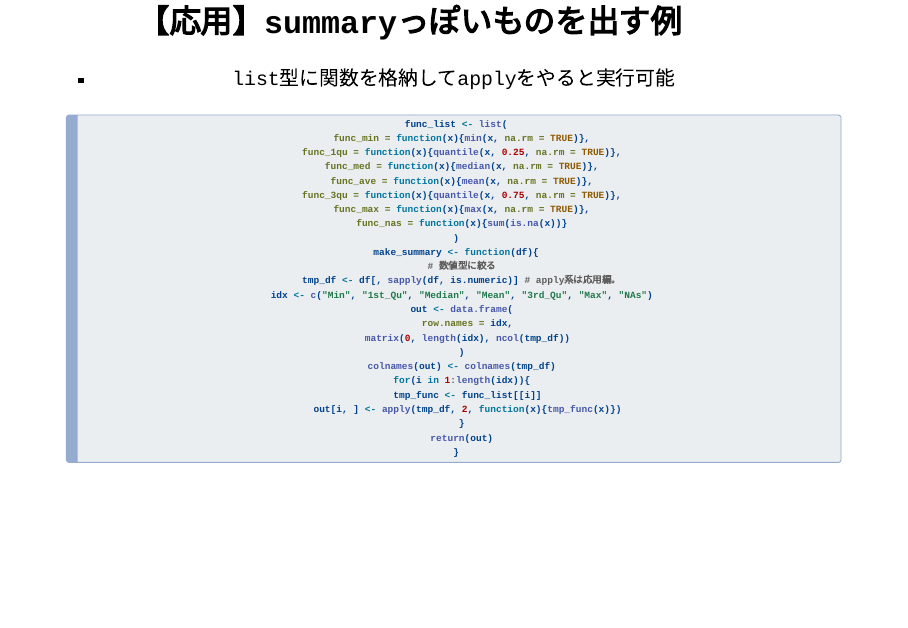
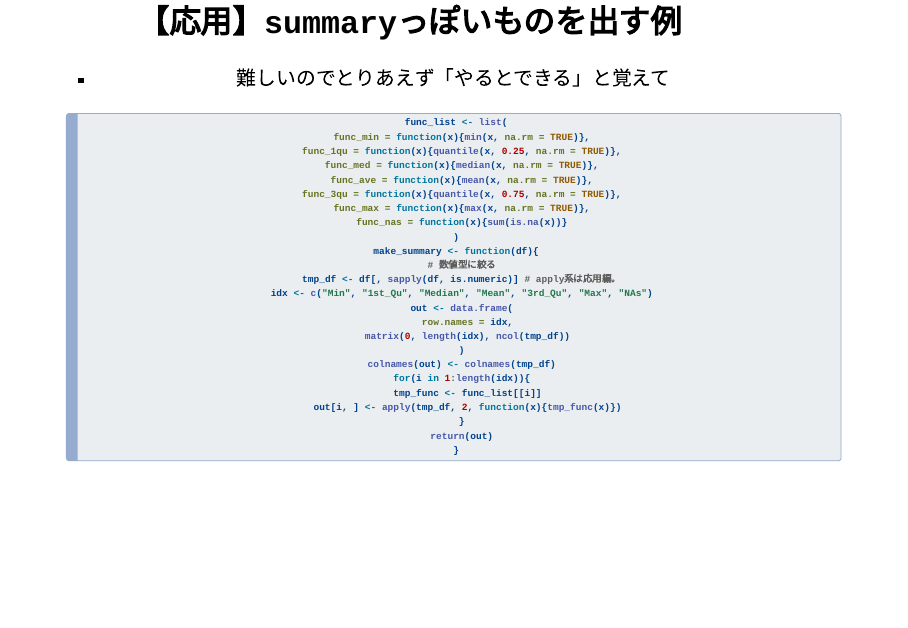
Before and after one commit to 8-u8/TokyoR, a Quarto document (20230422/Base_for_BeginneRs/slide.qmd): page 26 of 32. Rendered offline with R 4.5, knitr and Pandoc in place of Quarto, with nearby package versions; drawn as Slidy slides in place of the format the file asks for; some code elsewhere in the file could not run offline.

Commit message:
just fixed

````diff
--- a/20230422/Base_for_BeginneRs/slide.qmd
+++ b/20230422/Base_for_BeginneRs/slide.qmd
@@ -274,7 +274,7 @@ write.csv(cor_mat, "./output/cor_matrix.csv",
 
 ## 【応用】`summary`っぽいものを出す例
 
--   `list`型に関数を格納して`apply`をやると実行可能
+-   難しいのでとりあえず「やるとできる」と覚えて
 
 
 ```{r echo = TRUE}
````
Also changed, not shown: 20230422/Base_for_BeginneRs/slide.html.
